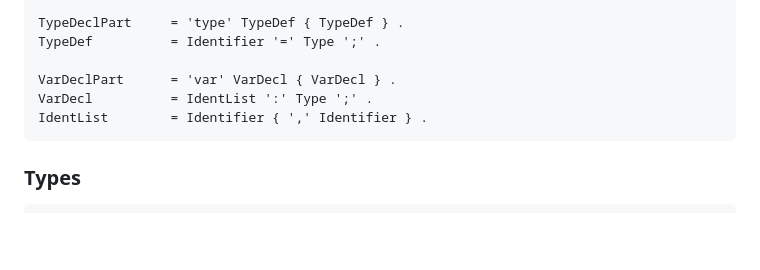
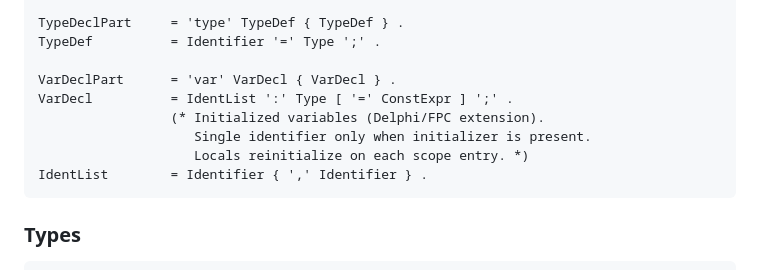
Before and after one commit to OrangeTide/compact-pascal, a Markdown page: doc/compact-pascal-wp.md, the part around the change. Rendered like a GitHub page; blank space fills up the shorter version.

````diff
--- a/doc/compact-pascal-wp.md
+++ b/doc/compact-pascal-wp.md
@@ -381,7 +381,10 @@ TypeDeclPart     = 'type' TypeDef { TypeDef } .
 TypeDef          = Identifier '=' Type ';' .
 
 VarDeclPart      = 'var' VarDecl { VarDecl } .
-VarDecl          = IdentList ':' Type ';' .
+VarDecl          = IdentList ':' Type [ '=' ConstExpr ] ';' .
+                 (* Initialized variables (Delphi/FPC extension).
+                    Single identifier only when initializer is present.
+                    Locals reinitialize on each scope entry. *)
 IdentList        = Identifier { ',' Identifier } .
 ```
 
````
Also changed, not shown: doc/compact-pascal-ref.md (+8 -2 lines).
